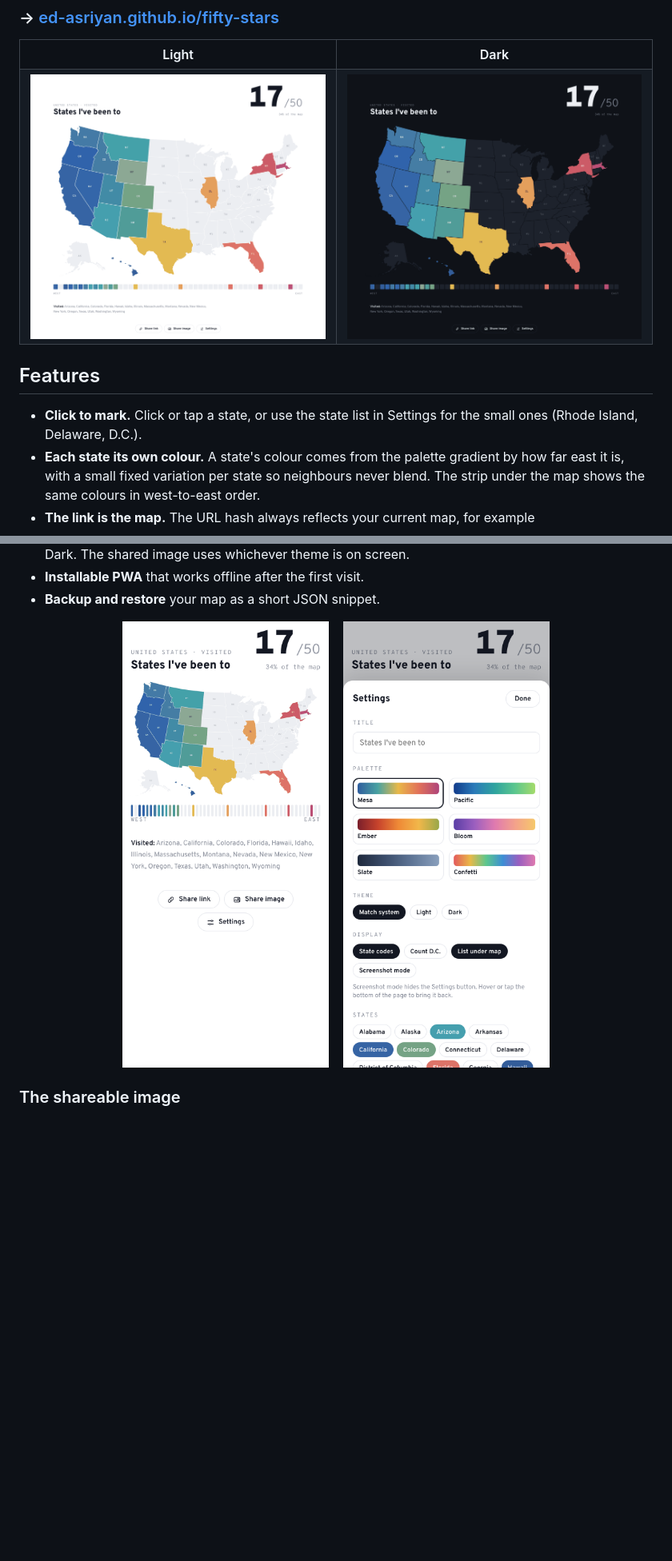
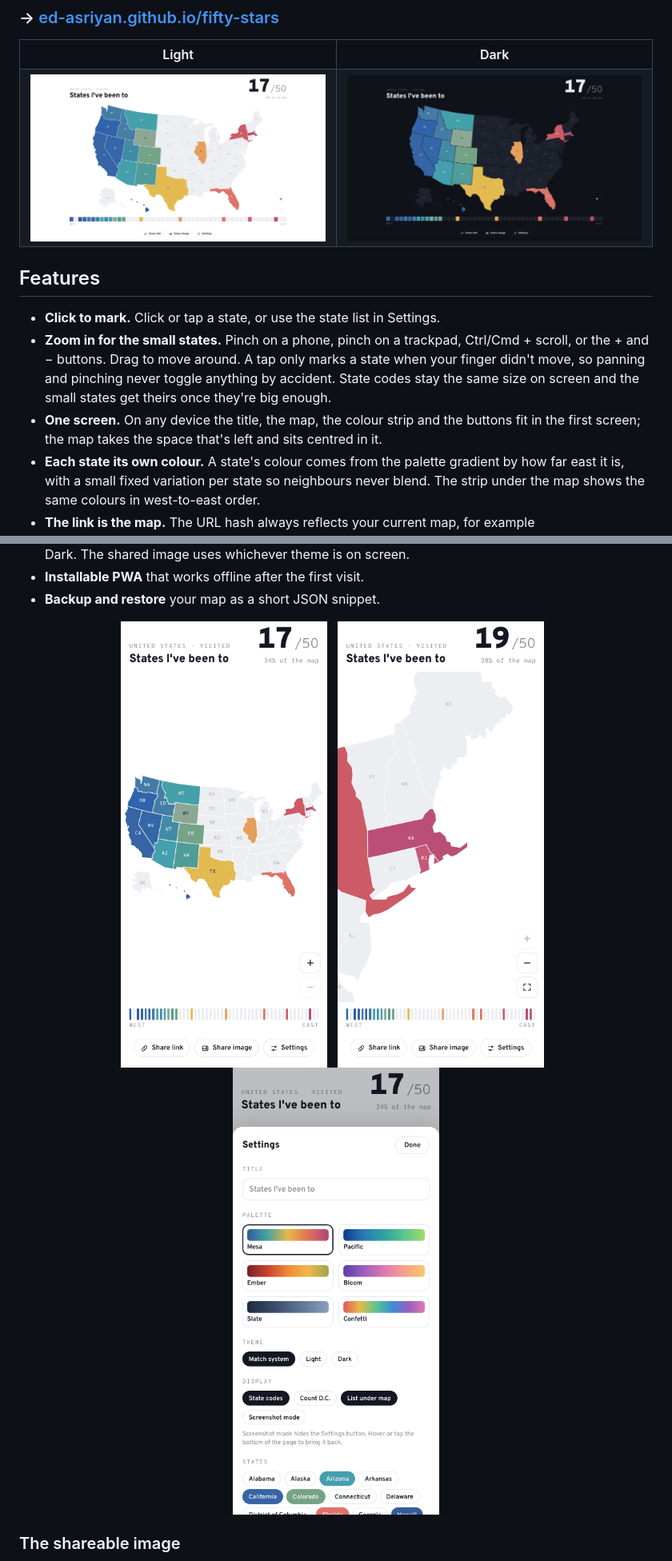
Before and after one commit to ed-asriyan/fifty-stars, a Markdown page: README.md, 2 parts joined by grey strips. Shown at 80% size. GitHub-like rendering; pictures changed too: docs/screenshot-dark.png, docs/screenshot-light.png, docs/screenshot-mobile.png; blank space fills up the shorter version.

```diff
--- a/README.md
+++ b/README.md
@@ -17,7 +17,9 @@
 
 ## Features
 
-- **Click to mark.** Click or tap a state, or use the state list in Settings for the small ones (Rhode Island, Delaware, D.C.).
+- **Click to mark.** Click or tap a state, or use the state list in Settings.
+- **Zoom in for the small states.** Pinch on a phone, pinch on a trackpad, Ctrl/Cmd + scroll, or the + and − buttons. Drag to move around. A tap only marks a state when your finger didn't move, so panning and pinching never toggle anything by accident. State codes stay the same size on screen and the small states get theirs once they're big enough.
+- **One screen.** On any device the title, the map, the colour strip and the buttons fit in the first screen; the map takes the space that's left and sits centred in it.
 - **Each state its own colour.** A state's colour comes from the palette gradient by how far east it is, with a small fixed variation per state so neighbours never blend. The strip under the map shows the same colours in west-to-east order.
 - **The link is the map.** The URL hash always reflects your current map, for example `#v=CA.OR.WA&p=pacific`. Send it to anyone and they see exactly your map.
 - **Share link** opens the system share sheet on phones and copies the link on desktop.
@@ -29,9 +31,11 @@
 - **Backup and restore** your map as a short JSON snippet.
 
 <p align="center">
-  <img src="docs/screenshot-mobile.png" alt="Fifty Stars on a phone" width="300">
-  &nbsp;&nbsp;
-  <img src="docs/settings-mobile.png" alt="Settings sheet with palettes and the state list" width="300">
+  <img src="docs/screenshot-mobile.png" alt="Fifty Stars on a phone, the map centred on the screen" width="260">
+  &nbsp;
+  <img src="docs/zoomed-mobile.png" alt="Zoomed in on New England with Rhode Island and Massachusetts marked" width="260">
+  &nbsp;
+  <img src="docs/settings-mobile.png" alt="Settings sheet with palettes, theme and the state list" width="260">
 </p>
 
 ### The shareable image
```
Also changed, not shown: other parts of README.md (+1 -0 lines), 2 other files.
